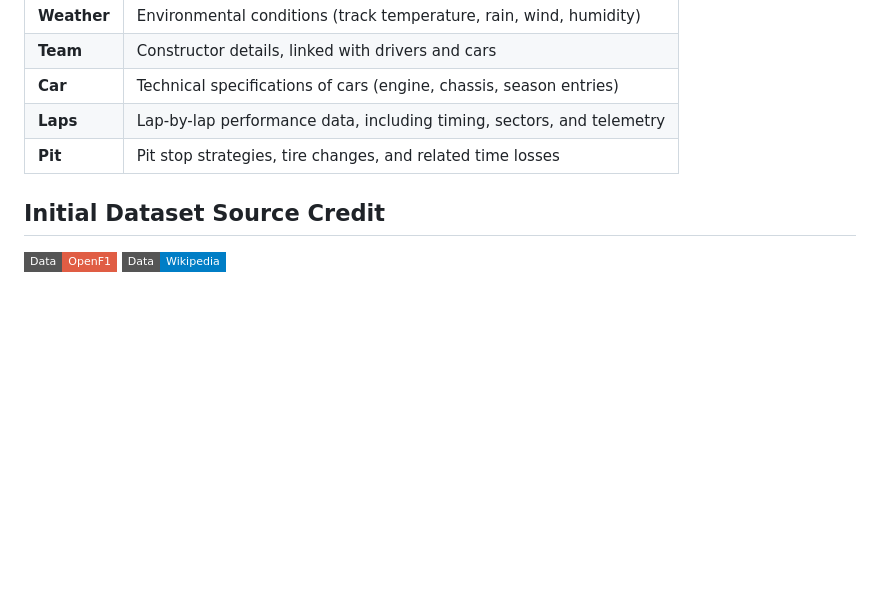
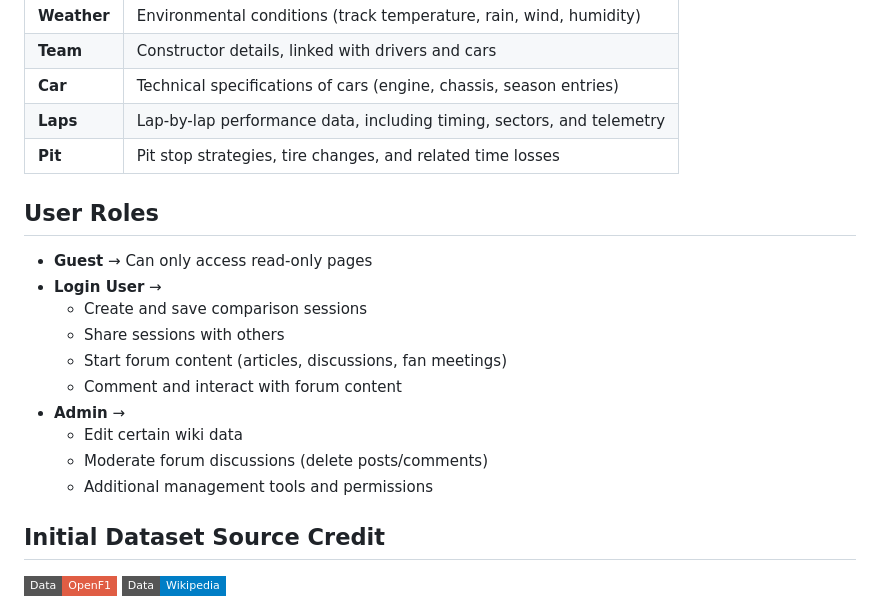
Before and after one commit to Formula-404/SpeedView, a Markdown page: README.md, the part around the change. Rendered like a GitHub page; badges without logos; blank space fills up the shorter version.

Commit message:
User Roles Added to Docs

```diff
--- a/README.md
+++ b/README.md
@@ -105,6 +105,20 @@ Its purpose is to turn raw, technical race data into an interactive hub where fa
   </tr>
 </table>
 
+## User Roles
+
+- **Guest** → Can only access read-only pages
+- **Login User** →
+  - Create and save comparison sessions
+  - Share sessions with others
+  - Start forum content (articles, discussions, fan meetings)
+  - Comment and interact with forum content
+- **Admin** →
+  - Edit certain wiki data
+  - Moderate forum discussions (delete posts/comments)
+  - Additional management tools and permissions
+
+
 ## Initial Dataset Source Credit
 <p align="left">
   <a href="https://openf1.org"><img src="https://img.shields.io/badge/Data-OpenF1-red?style=flat-square&logo=fastapi&logoColor=white" alt="OpenF1"/></a>
```
